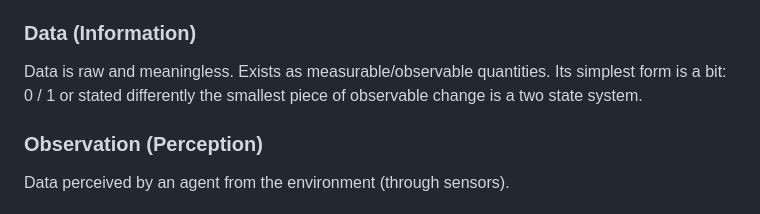
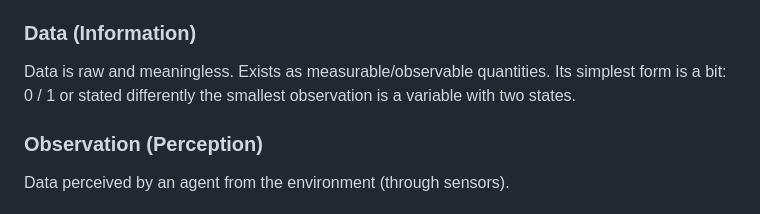
Before and after one commit to SeanPedersen/seanpedersen.github.io, a Markdown page: posts/measuring-agi.md, the part around the change. Rendered like a GitHub page.

Commit message:
Improve wording

```diff
--- a/posts/measuring-agi.md
+++ b/posts/measuring-agi.md
@@ -68,7 +68,7 @@ building blocks to understand the ideas this paper tries to convey.
 
 Data is raw and meaningless. Exists as measurable/observable quantities.
 Its simplest form is a bit: 0 / 1 or stated differently the smallest
-piece of observable change is a two state system.
+observation is a variable with two states.
 
 ### Observation (Perception)
 
```
